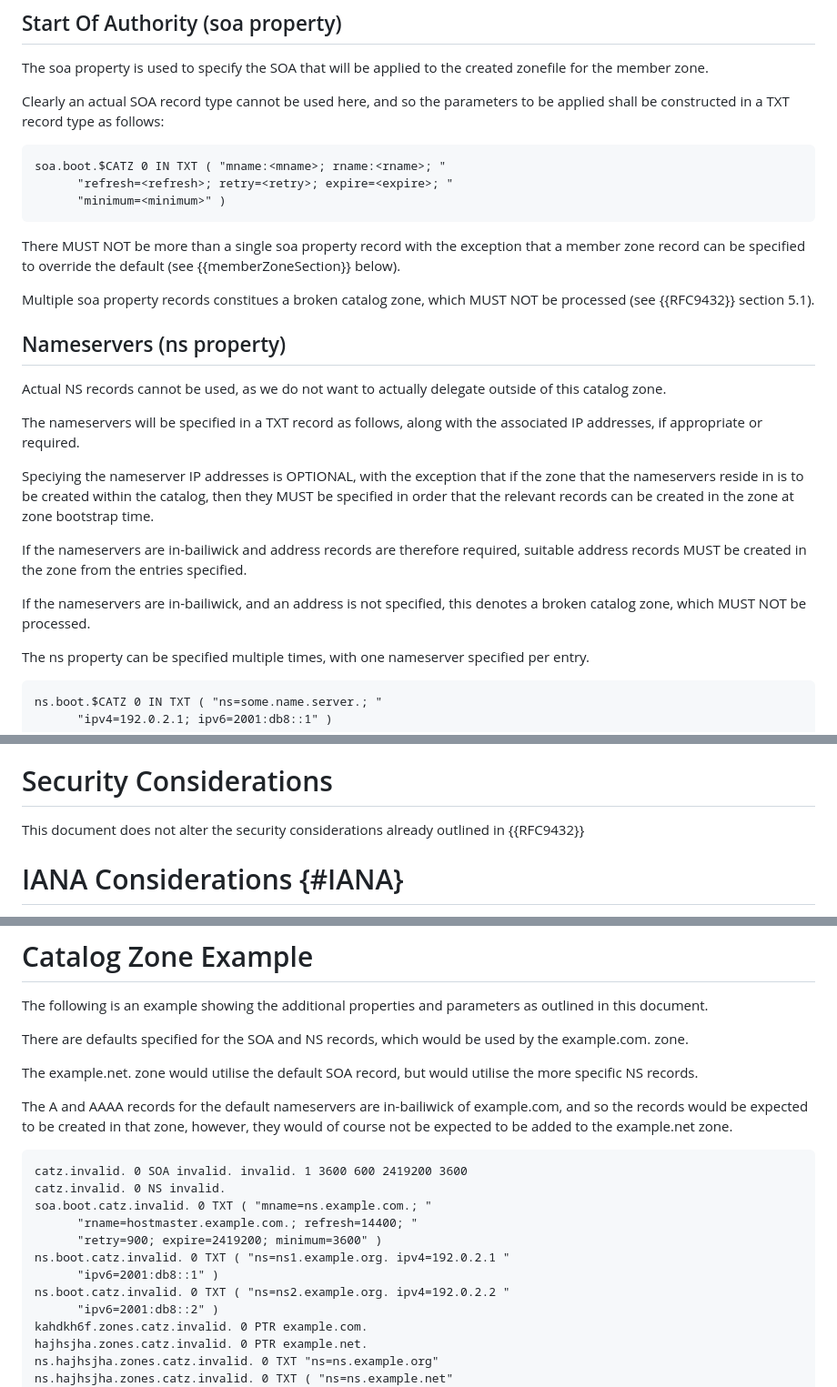
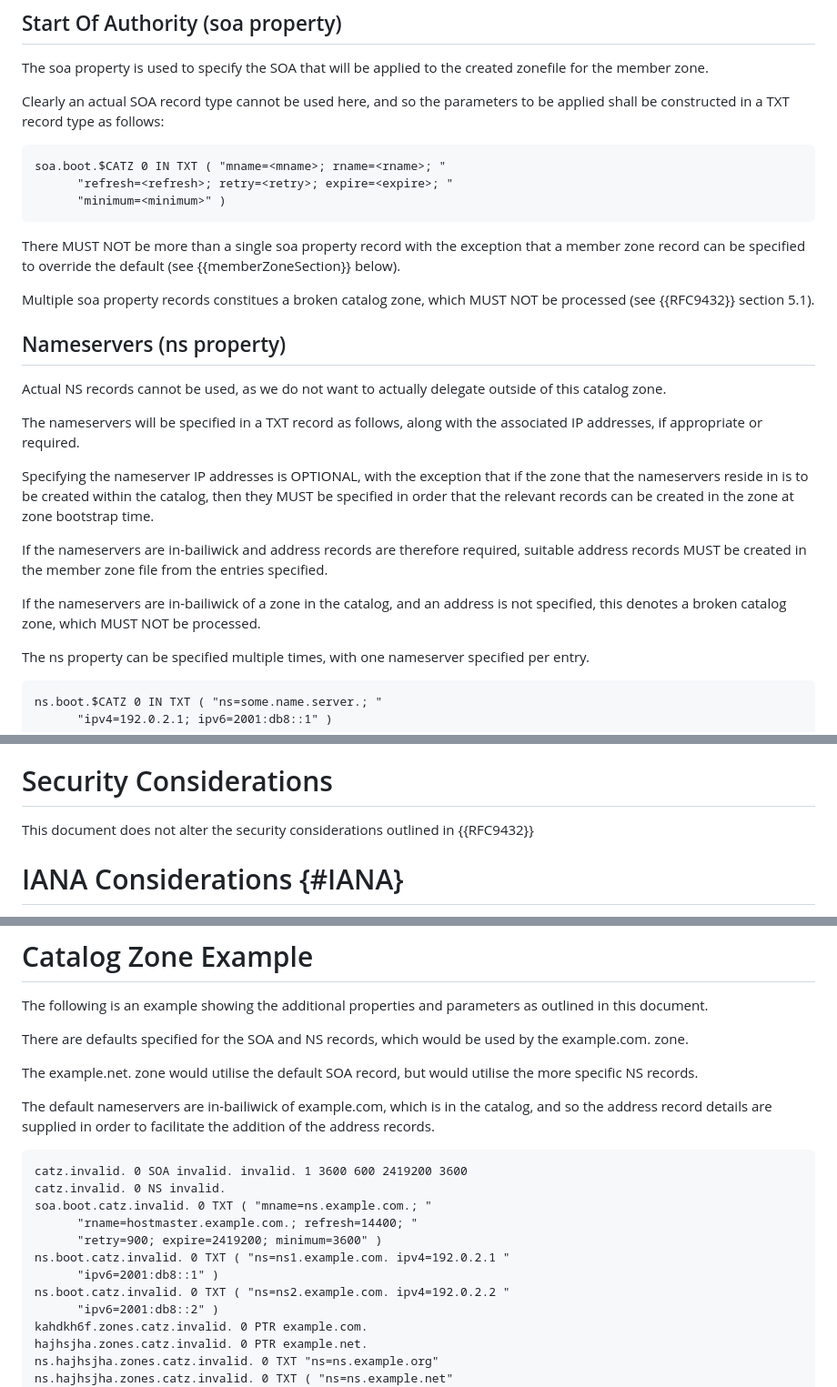
Before and after one commit to karldyson/draft-dyson-primary-zonefile-bootstrap, a Markdown page: draft-dyson-primary-zonefile-bootstrap.md, 3 parts joined by grey strips. Shown: that part at 91% size. Rendered like a GitHub page.

Commit message:
Update draft-dyson-primary-zonefile-bootstrap.md
More tweaking and altering of wording, plus spotted a couple of : that were missed and needed changing to =

```diff
--- a/draft-dyson-primary-zonefile-bootstrap.md
+++ b/draft-dyson-primary-zonefile-bootstrap.md
@@ -94,7 +94,7 @@ The soa property is used to specify the SOA that will be applied to the created
 Clearly an actual SOA record type cannot be used here, and so the parameters to be applied shall be constructed in a TXT record type as follows:
 
 ~~~~
-soa.boot.$CATZ 0 IN TXT ( "mname:<mname>; rname:<rname>; "
+soa.boot.$CATZ 0 IN TXT ( "mname=<mname>; rname=<rname>; "
       "refresh=<refresh>; retry=<retry>; expire=<expire>; "
       "minimum=<minimum>" )
 ~~~~
@@ -110,11 +110,11 @@ Actual NS records cannot be used, as we do not want to actually delegate outside
 
 The nameservers will be specified in a TXT record as follows, along with the associated IP addresses, if appropriate or required.
 
-Speciying the nameserver IP addresses is OPTIONAL, with the exception that if the zone that the nameservers reside in is to be created within the catalog, then they MUST be specified in order that the relevant records can be created in the zone at zone bootstrap time.
+Specifying the nameserver IP addresses is OPTIONAL, with the exception that if the zone that the nameservers reside in is to be created within the catalog, then they MUST be specified in order that the relevant records can be created in the zone at zone bootstrap time.
 
-If the nameservers are in-bailiwick and address records are therefore required, suitable address records MUST be created in the zone from the entries specified.
+If the nameservers are in-bailiwick and address records are therefore required, suitable address records MUST be created in the member zone file from the entries specified.
 
-If the nameservers are in-bailiwick, and an address is not specified, this denotes a broken catalog zone, which MUST NOT be processed.
+If the nameservers are in-bailiwick of a zone in the catalog, and an address is not specified, this denotes a broken catalog zone, which MUST NOT be processed.
 
 The ns property can be specified multiple times, with one nameserver specified per entry.
 
@@ -148,7 +148,7 @@ The parameters specified in the boot property will contain hostnames, for exampl
 
 # Security Considerations
 
-This document does not alter the security considerations already outlined in {{RFC9432}}
+This document does not alter the security considerations outlined in {{RFC9432}}
 
 
 # IANA Considerations {#IANA}
@@ -178,7 +178,7 @@ There are defaults specified for the SOA and NS records, which would be used by
 
 The example.net. zone would utilise the default SOA record, but would utilise the more specific NS records.
 
-The A and AAAA records for the default nameservers are in-bailiwick of example.com, and so the records would be expected to be created in that zone, however, they would of course not be expected to be added to the example.net zone.
+The default nameservers are in-bailiwick of example.com, which is in the catalog, and so the address record details are supplied in order to facilitate the addition of the address records.
 
 ~~~~
 catz.invalid. 0 SOA invalid. invalid. 1 3600 600 2419200 3600
@@ -186,9 +186,9 @@ catz.invalid. 0 NS invalid.
 soa.boot.catz.invalid. 0 TXT ( "mname=ns.example.com.; "
       "rname=hostmaster.example.com.; refresh=14400; "
       "retry=900; expire=2419200; minimum=3600" )
-ns.boot.catz.invalid. 0 TXT ( "ns=ns1.example.org. ipv4=192.0.2.1 "
+ns.boot.catz.invalid. 0 TXT ( "ns=ns1.example.com. ipv4=192.0.2.1 "
       "ipv6=2001:db8::1" )
-ns.boot.catz.invalid. 0 TXT ( "ns=ns2.example.org. ipv4=192.0.2.2 "
+ns.boot.catz.invalid. 0 TXT ( "ns=ns2.example.com. ipv4=192.0.2.2 "
       "ipv6=2001:db8::2" )
 kahdkh6f.zones.catz.invalid. 0 PTR example.com.
 hajhsjha.zones.catz.invalid. 0 PTR example.net.
```
